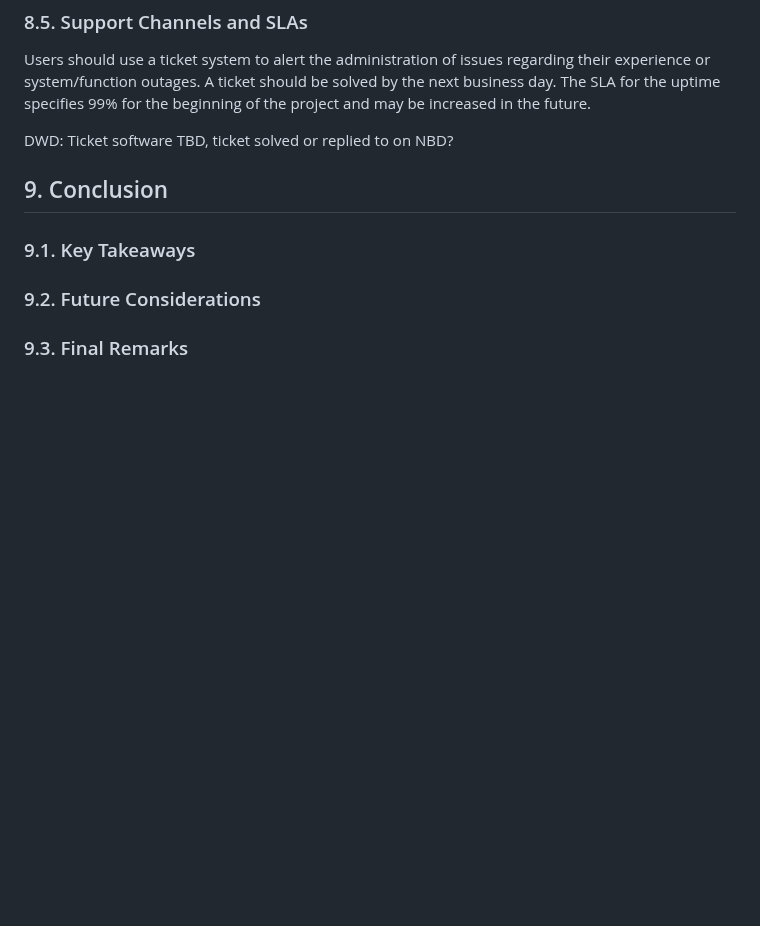
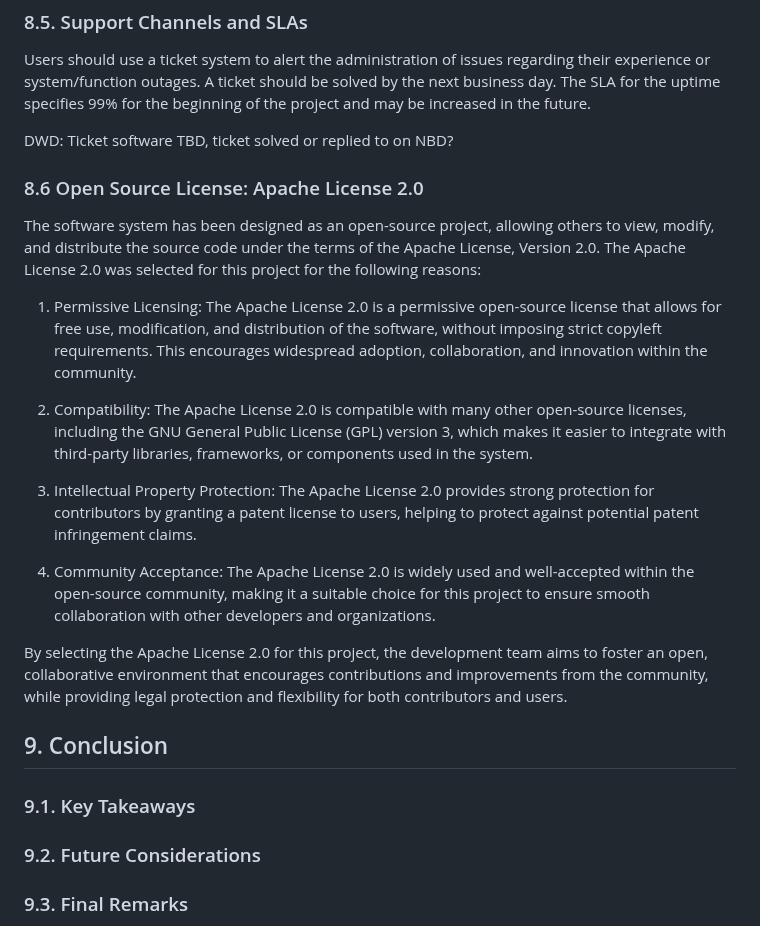
Before and after one commit to EURODEO/e-soh-technical-architecture, a Markdown page: README.md, the part around the change. GitHub-like rendering; blank space fills up the shorter version.

Commit message:
Add choice of license

```diff
--- a/README.md
+++ b/README.md
@@ -234,6 +234,20 @@ Users should use a ticket system to alert the administration of issues regarding
 
 DWD: Ticket software TBD, ticket solved or replied to on NBD?
 
+### 8.6 Open Source License: Apache License 2.0
+
+The software system has been designed as an open-source project, allowing others to view, modify, and distribute the source code under the terms of the Apache License, Version 2.0. The Apache License 2.0 was selected for this project for the following reasons:
+
+  1. Permissive Licensing: The Apache License 2.0 is a permissive open-source license that allows for free use, modification, and distribution of the software, without imposing strict copyleft requirements. This encourages widespread adoption, collaboration, and innovation within the community.
+
+  2. Compatibility: The Apache License 2.0 is compatible with many other open-source licenses, including the GNU General Public License (GPL) version 3, which makes it easier to integrate with third-party libraries, frameworks, or components used in the system.
+
+  3. Intellectual Property Protection: The Apache License 2.0 provides strong protection for contributors by granting a patent license to users, helping to protect against potential patent infringement claims.
+
+  4. Community Acceptance: The Apache License 2.0 is widely used and well-accepted within the open-source community, making it a suitable choice for this project to ensure smooth collaboration with other developers and organizations.
+
+By selecting the Apache License 2.0 for this project, the development team aims to foster an open, collaborative environment that encourages contributions and improvements from the community, while providing legal protection and flexibility for both contributors and users.
+
 ## 9. Conclusion
 ### 9.1. Key Takeaways
 ### 9.2. Future Considerations
```
